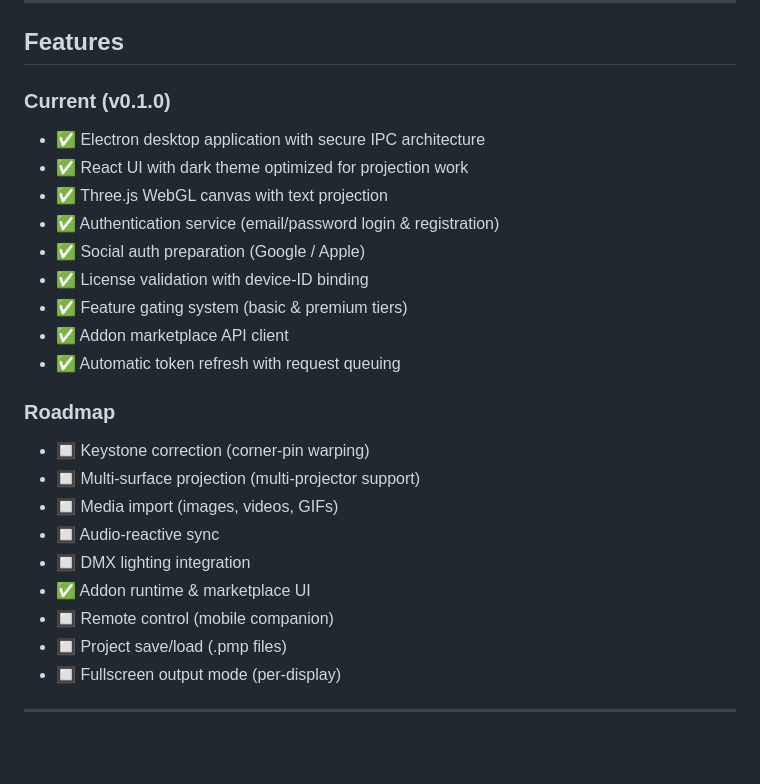
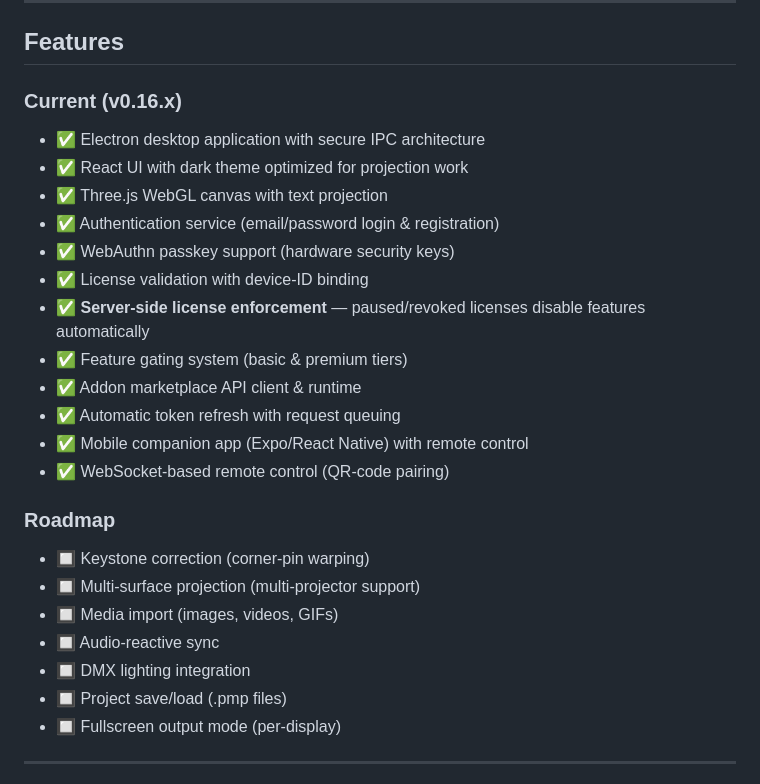
Before and after one commit to Obi811/projection-mapper-app, a Markdown page: README.md, the part around the change. GitHub-like rendering; blank space fills up the shorter version.

Commit message:
docs: update README version from v0.1.0 to v0.16.x
- Aktualisierte Feature-Liste mit allen implementierten Features
- Server-side Lizenz-Enforcement hervorgehoben
- Mobile App und Remote Control ergänzt
- WebAuthn/Passkey-Support erwähnt

```diff
--- a/README.md
+++ b/README.md
@@ -78,16 +78,19 @@ Professional icons and splash screens have been created for both desktop and mob
 
 ## Features
 
-### Current (v0.1.0)
+### Current (v0.16.x)
 - ✅ Electron desktop application with secure IPC architecture
 - ✅ React UI with dark theme optimized for projection work
 - ✅ Three.js WebGL canvas with text projection
 - ✅ Authentication service (email/password login & registration)
-- ✅ Social auth preparation (Google / Apple)
+- ✅ WebAuthn passkey support (hardware security keys)
 - ✅ License validation with device-ID binding
+- ✅ **Server-side license enforcement** — paused/revoked licenses disable features automatically
 - ✅ Feature gating system (basic & premium tiers)
-- ✅ Addon marketplace API client
+- ✅ Addon marketplace API client & runtime
 - ✅ Automatic token refresh with request queuing
+- ✅ Mobile companion app (Expo/React Native) with remote control
+- ✅ WebSocket-based remote control (QR-code pairing)
 
 ### Roadmap
 - 🔲 Keystone correction (corner-pin warping)
@@ -95,8 +98,6 @@ Professional icons and splash screens have been created for both desktop and mob
 - 🔲 Media import (images, videos, GIFs)
 - 🔲 Audio-reactive sync
 - 🔲 DMX lighting integration
-- ✅ Addon runtime & marketplace UI
-- 🔲 Remote control (mobile companion)
 - 🔲 Project save/load (.pmp files)
 - 🔲 Fullscreen output mode (per-display)
 
```
